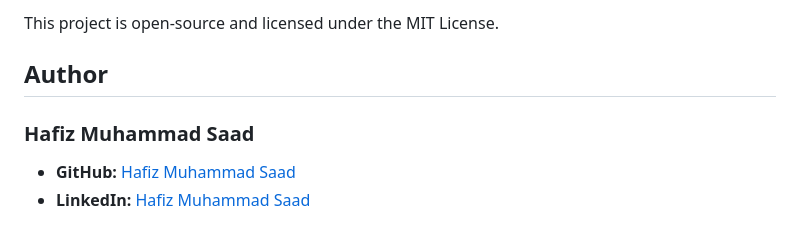
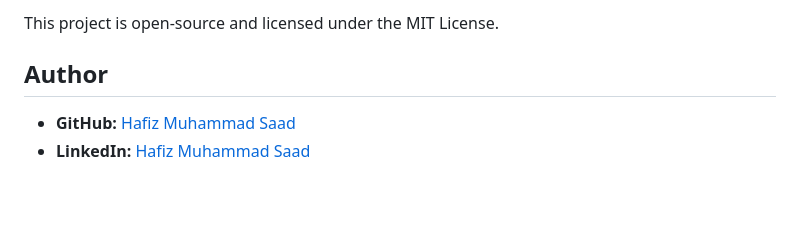
Before and after one commit to itzsaad09/GPA-Calculator, a Markdown page: README.md, the part around the change. Drawn GitHub-style; blank space fills up the shorter version.

Commit message:
remove redundant author header from README

```diff
--- a/README.md
+++ b/README.md
@@ -96,6 +96,5 @@ Contributions are welcome!
 This project is open-source and licensed under the MIT License.
 
 ## Author
-### Hafiz Muhammad Saad
 - **GitHub:** [Hafiz Muhammad Saad](https://github.com/itzsaad09)
 - **LinkedIn:** [Hafiz Muhammad Saad](https://www.linkedin.com/in/itzsaad09/)
```
